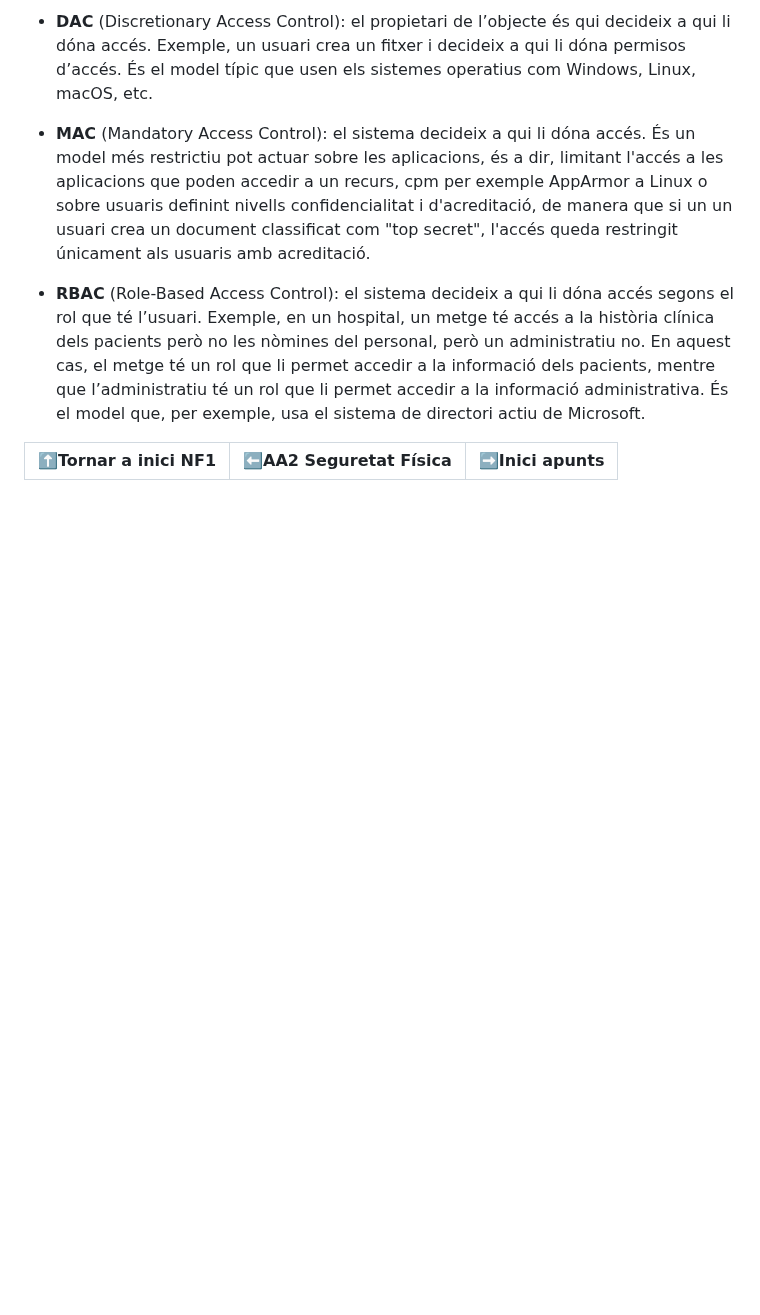
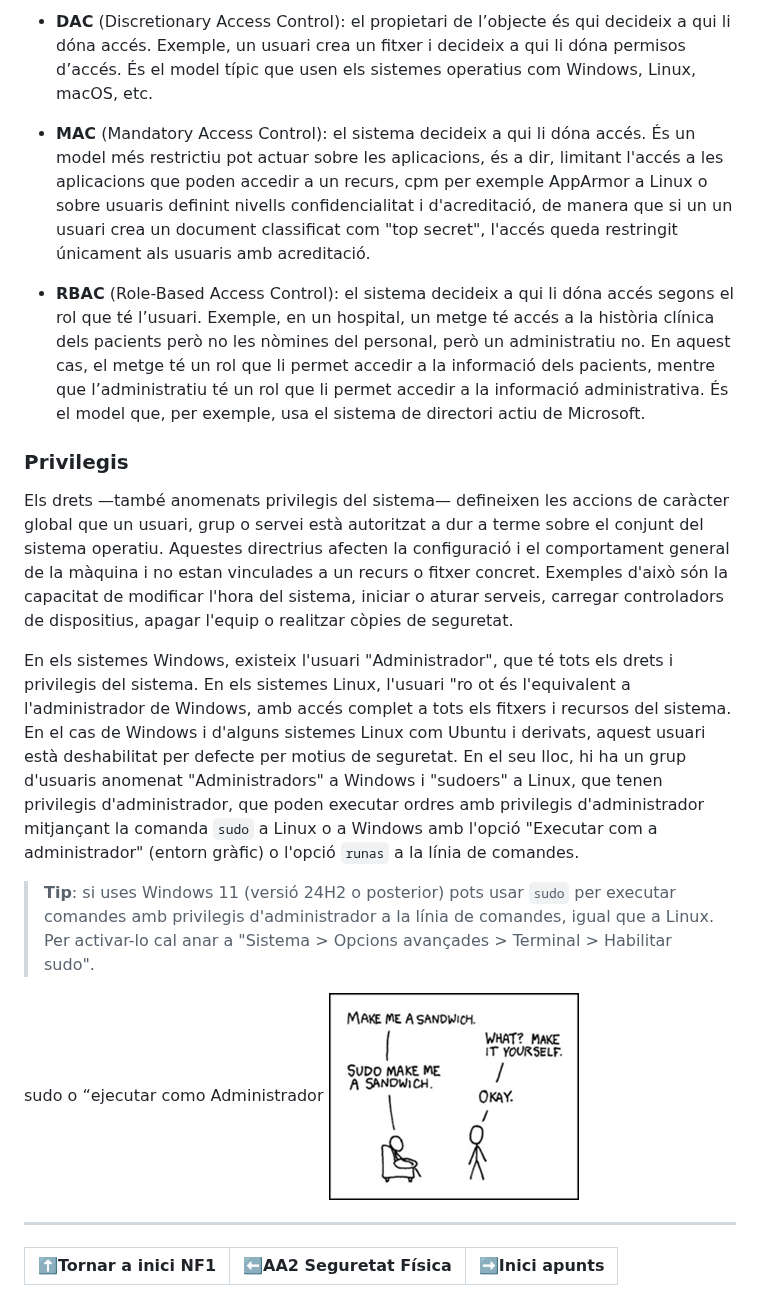
Before and after one commit to SMX-0226SI/Materials, a Markdown page: NF1/AA3-SeguretatLogica.md, the part around one of its changes. Drawn GitHub-style; pictures changed too: NF1/media/sudo_joke.png (added); blank space fills up the shorter version.

```diff
--- a/NF1/AA3-SeguretatLogica.md
+++ b/NF1/AA3-SeguretatLogica.md
@@ -201,5 +206,18 @@ Aquest tema es treballa amb molt més detall als mòduls de sistemes operatius (
 
 - **RBAC** (Role-Based Access Control): el sistema decideix a qui li dóna accés segons el rol que té l’usuari. Exemple, en un hospital, un metge té accés a la història clínica dels pacients però no les nòmines del personal, però un administratiu no. En aquest cas, el metge té un rol que li permet accedir a la informació dels pacients, mentre que l’administratiu té un rol que li permet accedir a la informació administrativa. És el model que, per exemple, usa el sistema de directori actiu de Microsoft.
 
+### Privilegis
+
+Els drets —també anomenats privilegis del sistema— defineixen les accions de caràcter global que un usuari, grup o servei està autoritzat a dur a terme sobre el conjunt del sistema operatiu. Aquestes directrius afecten la configuració i el comportament general de la màquina i no estan vinculades a un recurs o fitxer concret. Exemples d'això són la capacitat de modificar l'hora del sistema, iniciar o aturar serveis, carregar controladors de dispositius, apagar l'equip o realitzar còpies de seguretat.
+
+En els sistemes Windows, existeix l'usuari "Administrador", que té tots els drets i privilegis del sistema. En els sistemes Linux, l'usuari "ro ot és l'equivalent a l'administrador de Windows, amb accés complet a tots els fitxers i recursos del sistema. En el cas de Windows i d'alguns sistemes Linux com Ubuntu i derivats, aquest usuari està deshabilitat per defecte per motius de seguretat. En el seu lloc, hi ha un grup d'usuaris anomenat "Administradors" a Windows i "sudoers" a Linux, que tenen privilegis d'administrador, que poden executar ordres amb privilegis d'administrador mitjançant la comanda `sudo` a Linux o a Windows amb l'opció "Executar com a administrador" (entorn gràfic) o l'opció `runas` a la línia de comandes.
+
+> **Tip**: si uses Windows 11 (versió 24H2 o posterior) pots usar `sudo` per executar comandes amb privilegis d'administrador a la línia de comandes, igual que a Linux. Per activar-lo cal anar a "Sistema > Opcions avançades > Terminal > Habilitar sudo".
+
+sudo o “ejecutar como Administrador
+![sudo joke](./media/sudo_joke.png)
+
+---
+
 | [⬆️](./README.md)Tornar a inici NF1 | [⬅️](./AA2-SeguretatFisica.md)AA2 Seguretat Física | [➡️](./../README.md)Inici apunts |
 | :--- | :--- | :--- |
```
Also changed, not shown: other parts of NF1/AA3-SeguretatLogica.md (+10 -5 lines), NF1/media/google_titan.jpg (added), NF1/media/yubikey.jpg.
